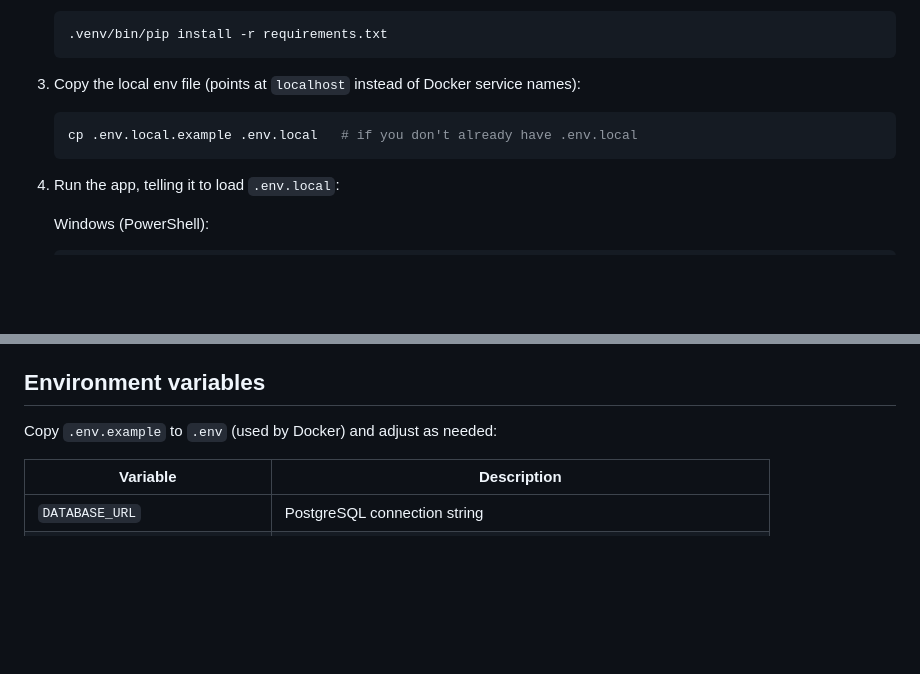
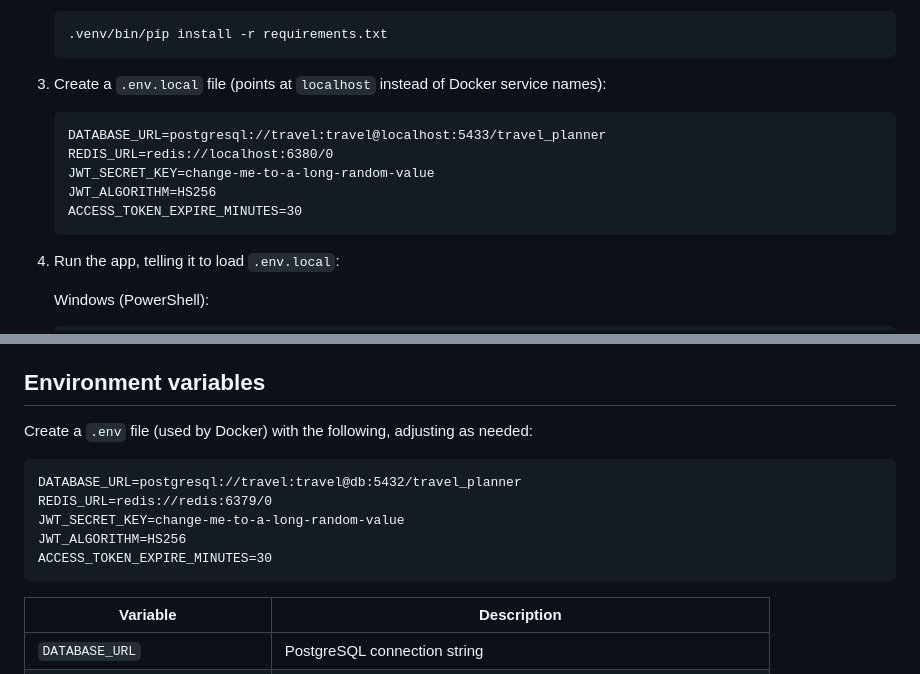
Before and after one commit to khamadev/AIDevAssist, a Markdown page: README.md, 2 parts joined by grey strips. GitHub-like rendering; blank space fills up the shorter version.

Commit message:
Remove env example files, inline values in README instead

````diff
--- a/README.md
+++ b/README.md
@@ -55,10 +55,14 @@ Useful if you want faster reload cycles while developing.
    .venv/bin/pip install -r requirements.txt
    ```
 
-3. Copy the local env file (points at `localhost` instead of Docker service names):
+3. Create a `.env.local` file (points at `localhost` instead of Docker service names):
 
-   ```bash
-   cp .env.local.example .env.local   # if you don't already have .env.local
+   ```
+   DATABASE_URL=postgresql://travel:travel@localhost:5433/travel_planner
+   REDIS_URL=redis://localhost:6380/0
+   JWT_SECRET_KEY=change-me-to-a-long-random-value
+   JWT_ALGORITHM=HS256
+   ACCESS_TOKEN_EXPIRE_MINUTES=30
    ```
 
 4. Run the app, telling it to load `.env.local`:
@@ -78,7 +82,15 @@ Useful if you want faster reload cycles while developing.
 
 ## Environment variables
 
-Copy `.env.example` to `.env` (used by Docker) and adjust as needed:
+Create a `.env` file (used by Docker) with the following, adjusting as needed:
+
+```
+DATABASE_URL=postgresql://travel:travel@db:5432/travel_planner
+REDIS_URL=redis://redis:6379/0
+JWT_SECRET_KEY=change-me-to-a-long-random-value
+JWT_ALGORITHM=HS256
+ACCESS_TOKEN_EXPIRE_MINUTES=30
+```
 
 | Variable | Description |
 |---|---|
````
